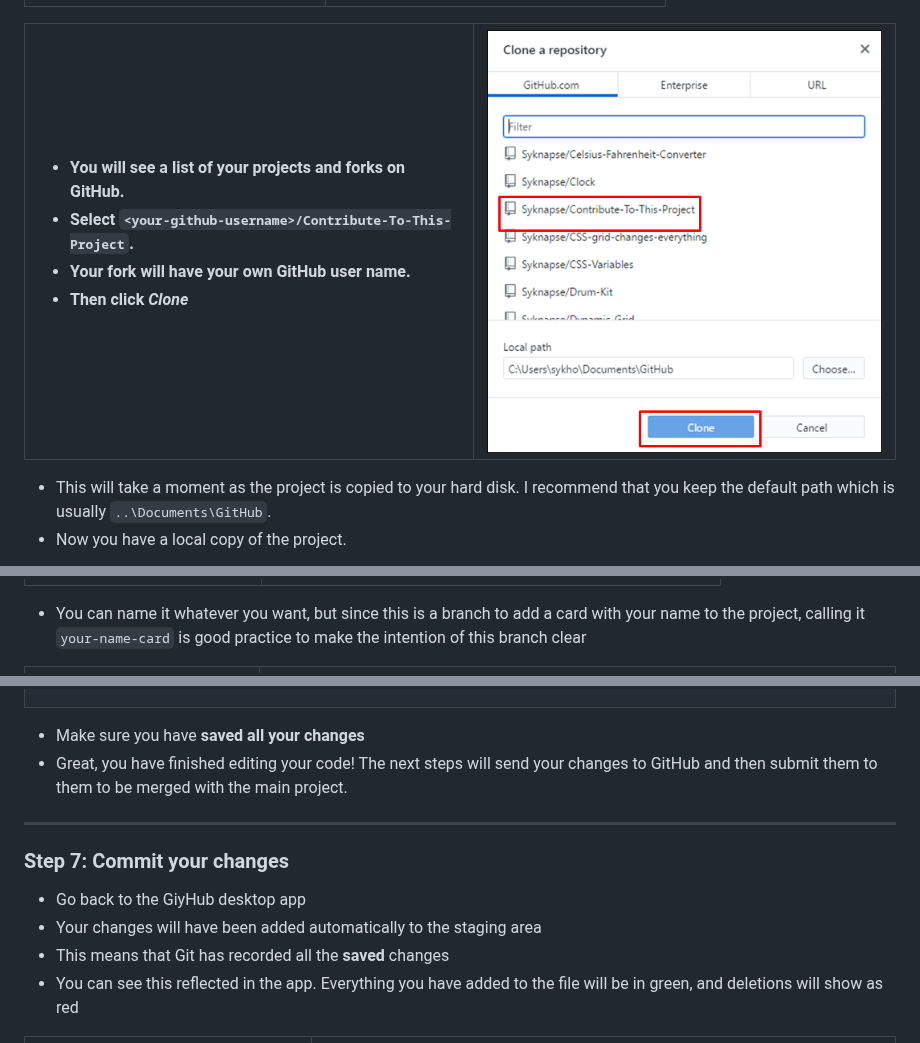
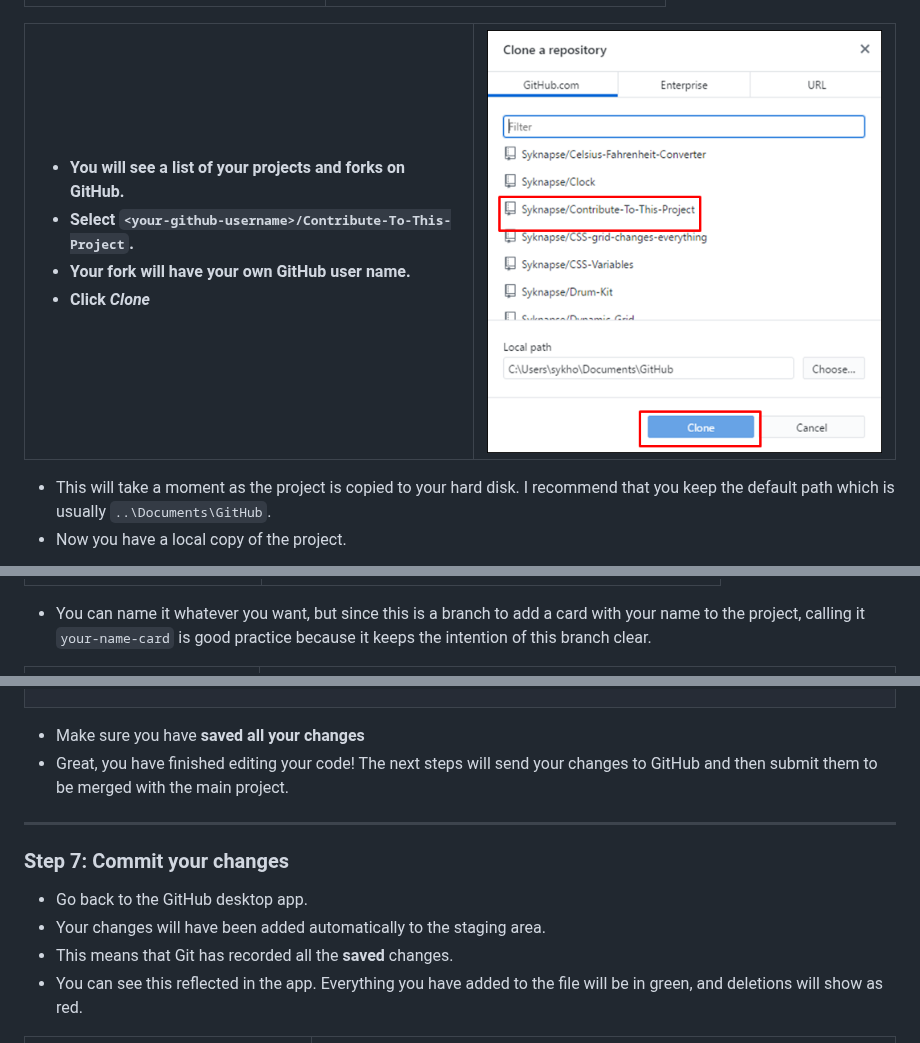
Before and after one commit to Syknapse/Contribute-To-This-Project, a Markdown page: README.md, 3 parts joined by grey strips. GitHub-like rendering.

```diff
--- a/README.md
+++ b/README.md
@@ -69,7 +69,7 @@ _Estimated time: Less than 30 minutes_.
 | <ul><li>Click on _File_ then _Clone repository_</li></ul> | ![Clone](readme-only/clone.PNG "click clone repository") |
 |:---|---:|
 
-| <ul><li>You will see a list of your projects and forks on GitHub.</li><li>Select `<your-github-username>/Contribute-To-This-Project`.</li><li>Your fork will have your own GitHub user name.</li><li>Then click _Clone_</li></ul> | ![Clone project](readme-only/clone-project.PNG "click on <your-github-username>/Contribute-To-This-Project") |
+| <ul><li>You will see a list of your projects and forks on GitHub.</li><li>Select `<your-github-username>/Contribute-To-This-Project`.</li><li>Your fork will have your own GitHub user name.</li><li>Click _Clone_</li></ul> | ![Clone project](readme-only/clone-project.PNG "click on <your-github-username>/Contribute-To-This-Project") |
 |:---|---:|
 
 + This will take a moment as the project is copied to your hard disk. I recommend that you keep the default path which is usually `..\Documents\GitHub`.
@@ -88,7 +88,7 @@ _Estimated time: Less than 30 minutes_.
 | <ul><li>Give your branch a name</li></ul> | ![Name branch](readme-only/branch-name.PNG "Name your branch") |
 |:---|---:|
 
-+ You can name it whatever you want, but since this is a branch to add a card with your name to the project, calling it `your-name-card` is good practice to make the intention of this branch clear
++ You can name it whatever you want, but since this is a branch to add a card with your name to the project, calling it `your-name-card` is good practice because it keeps the intention of this branch clear.
 
 | <ul><li>Publish your new branch to Github</li></ul> | ![Name branch](readme-only/branch-publish.PNG "Click publish to send the new branch to your remote repo on GitHub") |
 |:---|---:|
@@ -149,16 +149,16 @@ _Estimated time: Less than 30 minutes_.
 | <ul><li>Link: Insert the link `href="here"` replacing the `#`</li><li>Title: Write a brief description `title="here"`</li><li>Name: Write the resource's name in the text field `>here</a>`</li></ul> |
 
 + Make sure you have **saved all your changes**
-+ Great, you have finished editing your code! The next steps will send your changes to GitHub and then submit them to them to be merged with the main project.
++ Great, you have finished editing your code! The next steps will send your changes to GitHub and then submit them to be merged with the main project.
 
 ---
 
 ### Step 7: Commit your changes
 
-+ Go back to the GiyHub desktop app
-+ Your changes will have been added automatically to the staging area
-+ This means that Git has recorded all the **saved** changes
-+ You can see this reflected in the app. Everything you have added to the file will be in green, and deletions will show as red
++ Go back to the GitHub desktop app.
++ Your changes will have been added automatically to the staging area.
++ This means that Git has recorded all the **saved** changes.
++ You can see this reflected in the app. Everything you have added to the file will be in green, and deletions will show as red.
 
 | <ul><li>The next step is called _Commit_</li><li>This roughly means "confirm the changes"</li></ul> | ![Commit changes](readme-only/commit.PNG "The changes you've added should appear in green on the right side of GitHub desktop app. The commit button is on the buttom left") |
 |:---|---:|
```
Also changed, not shown: other parts of README.md (+29 -5 lines), readme-only/pull-request-open.PNG (renamed from readme-only/pull-request-create.PNG).
